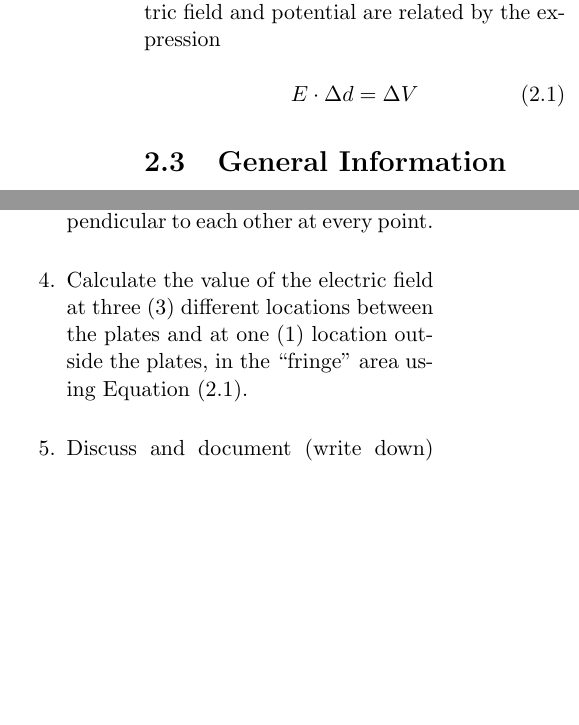
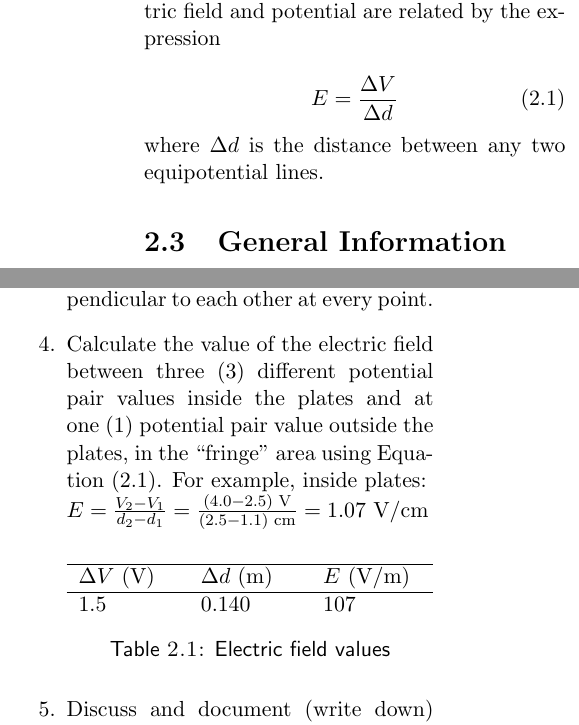
Before and after one commit to zndlela/5BLab, a LaTeX thesis (5blman.tex, which reads efield.tex): two parts of the columns of pages 17 and 18 of 76, joined at a grey line, cut so that both start at the same text, the shorter picture padded with empty space. Compiled offline with pdfLaTeX.

Commit message:
corrected efield, updated energy to 2 cols

```diff
--- a/efield.tex
+++ b/efield.tex
@@ -10,7 +10,9 @@ The purpose of this laboratory exercise is to map lines of equipotential (consta
 \section{Preparation}
 Read or reread the appropriate sections in your text before coming to lab. Pay special attention to basic definition of electric potential the relation between equipotential lines and electric field lines, especially the way these are drawn in diagrams. The electric field and potential are related by the expression
 
-\begin{equation} \label{e:EandV} E\cdot \Delta d = \Delta V \end{equation}
+\begin{equation} \label{e:EandV} E  = \frac{\Delta V}{\Delta d} \end{equation}
+
+\noindent where $\Delta d$ is the distance between any two equipotential lines.
 
 %\paragraph{Short quiz} Be prepared to take a short quiz at the beginning of lab related to the activities and the concepts of equipotential (constant voltage) lines and electric field lines.
 
@@ -38,7 +40,20 @@ The diagram in \reffig{f:fig1} shows the basic set up.  A transformer with a nom
 	 The dimples are not very visible under water but once you have measured four or five representative constant voltages (you should make note of the voltages separately), remove and dry the plastic sheet and the dimples will be easily seen.
 	 Use the provided marker pens to connect dots of equipotential (constant voltage), thereby determining equipotential lines.
 	  \item Draw electric field lines using the rules for the relationships between them and equipotential lines discussed in the text. Essentially, the two lines are perpendicular to each other at every point.
-	 \item Calculate the value of the electric field at three (3) different locations between the plates and at one (1) location outside the plates, in the ``fringe'' area using \refeqn{e:EandV}.
+	 \item Calculate the value of the electric field between three (3) different potential pair values inside the plates and at one (1) potential pair value outside the plates, in the ``fringe'' area using \refeqn{e:EandV}. For example, inside plates:\\
+$E = \frac{V_2 - V_1}{d_2 - d_1} = \frac{(4.0 - 2.5) \text{ V}}{(2.5 - 1.1)\text{ cm}}= 1.07$ V/cm
+
+\begin{center}
+\begin{tabularx}{\linewidth}{>{$}X<{$}>{$}X<{$}>{$}X<{$}} % p{35pt} for text col of 35pt
+	\hline
+	\Delta V \text{ (V)}&\Delta d \text{ (m)} & E \text{ (V/m)}\\
+	\hline
+	1.5 & 0.140 & 107 \\
+\end{tabularx}
+\mtcaption{Electric field values}
+\end{center}
+
+
 	\item Discuss and document (write down) your observations regarding whether the equipotential and field lines have the shapes and behaviors you would expect for this geometry.
 %	\item Be prepared to show your field plot to the class using the overhead projector and also to explain your observations and analysis to the class.
 \end{enumerate}
```
Also changed, not shown: energy.tex (+26 -15 lines).
